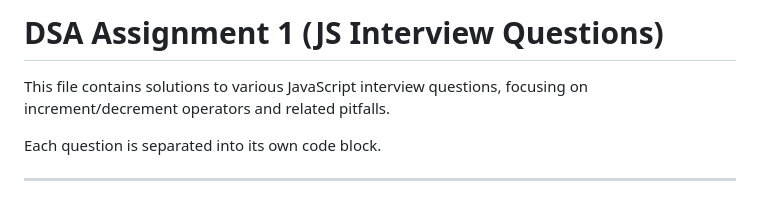
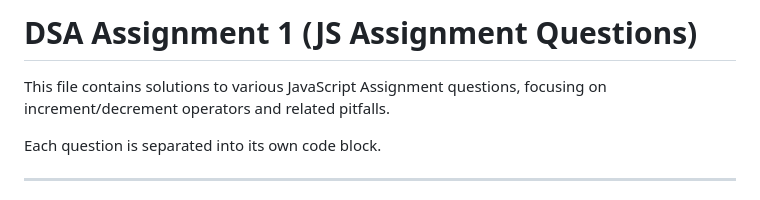
Before and after one commit to sandip3/Sheryians-coding-school_Cohort, a Markdown page: Day 27/Readme.md, the part around the change. GitHub-like rendering.

Commit message:
Update README to reflect correct terminology for JavaScript assignment questions

```diff
--- a/Day 27/Readme.md
+++ b/Day 27/Readme.md
@@ -1,6 +1,6 @@
-# DSA Assignment 1 (JS Interview Questions)
+# DSA Assignment 1 (JS Assignment Questions)
 
-This file contains solutions to various JavaScript interview questions,
+This file contains solutions to various JavaScript Assignment questions,
 focusing on increment/decrement operators and related pitfalls.
 
 Each question is separated into its own code block.
```
